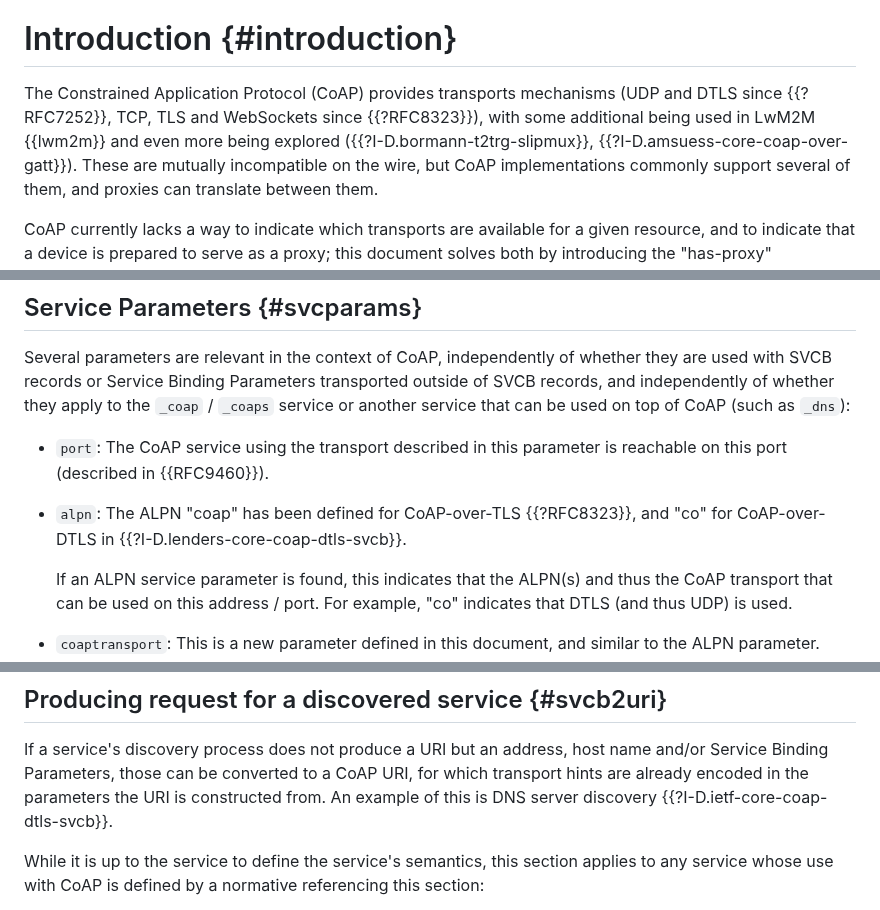
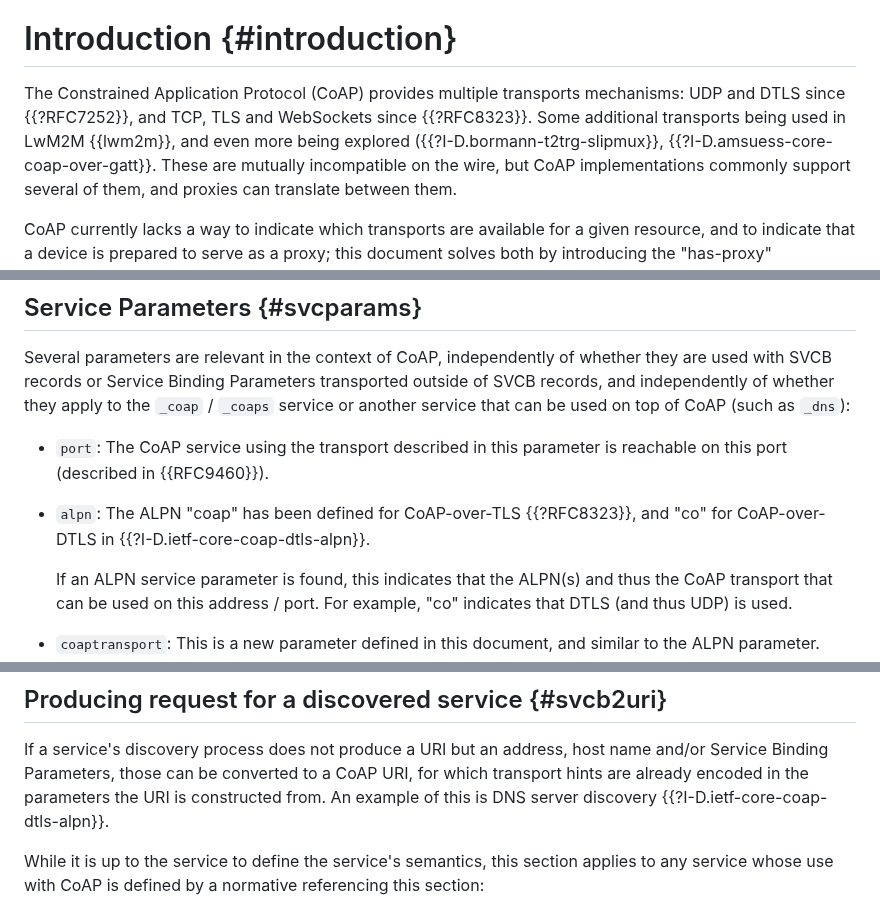
Before and after one commit to core-wg/transport-indication, a Markdown page: draft-ietf-core-transport-indication.md, 3 parts joined by grey strips. Rendered like a GitHub page.

Commit message:
Minor intro rewording, fix reference

```diff
--- a/draft-ietf-core-transport-indication.md
+++ b/draft-ietf-core-transport-indication.md
@@ -93,10 +93,10 @@ and to optimize exchanges using these.
 
 # Introduction {#introduction}
 
-The Constrained Application Protocol (CoAP) provides transports mechanisms
-(UDP and DTLS since {{?RFC7252}}, TCP, TLS and WebSockets since {{?RFC8323}}),
-with some additional being used in LwM2M {{lwm2m}}
-and even more being explored ({{?I-D.bormann-t2trg-slipmux}}, {{?I-D.amsuess-core-coap-over-gatt}}).
+The Constrained Application Protocol (CoAP) provides multiple transports mechanisms:
+UDP and DTLS since {{?RFC7252}}, and TCP, TLS and WebSockets since {{?RFC8323}}.
+Some additional transports being used in LwM2M {{lwm2m}},
+and even more being explored ({{?I-D.bormann-t2trg-slipmux}}, {{?I-D.amsuess-core-coap-over-gatt}}.
 These are mutually incompatible on the wire,
 but CoAP implementations commonly support several of them,
 and proxies can translate between them.
@@ -675,7 +675,7 @@ and independently of whether they apply to the `_coap` / `_coaps` service or ano
 * `port`: The CoAP service using the transport described in this parameter is reachable on this port
   (described in {{RFC9460}}).
 
-* `alpn`: The ALPN "coap" has been defined for CoAP-over-TLS {{?RFC8323}}, and "co" for CoAP-over-DTLS in {{?I-D.lenders-core-coap-dtls-svcb}}.
+* `alpn`: The ALPN "coap" has been defined for CoAP-over-TLS {{?RFC8323}}, and "co" for CoAP-over-DTLS in {{?I-D.ietf-core-coap-dtls-alpn}}.
 
   If an ALPN service parameter is found, this indicates that the ALPN(s) and thus the CoAP transport that can be used on this address / port.
   For example, "co" indicates that DTLS (and thus UDP) is used.
@@ -802,7 +802,7 @@ for example an x5chain containing a Let's Encrypt certificate.
 If a service's discovery process does not produce a URI but an address, host name and/or Service Binding Parameters,
 those can be converted to a CoAP URI,
 for which transport hints are already encoded in the parameters the URI is constructed from.
-An example of this is DNS server discovery {{?I-D.ietf-core-coap-dtls-svcb}}.
+An example of this is DNS server discovery {{?I-D.ietf-core-coap-dtls-alpn}}.
 
 While it is up to the service to define the service's semantics,
 this section applies to any service
```
